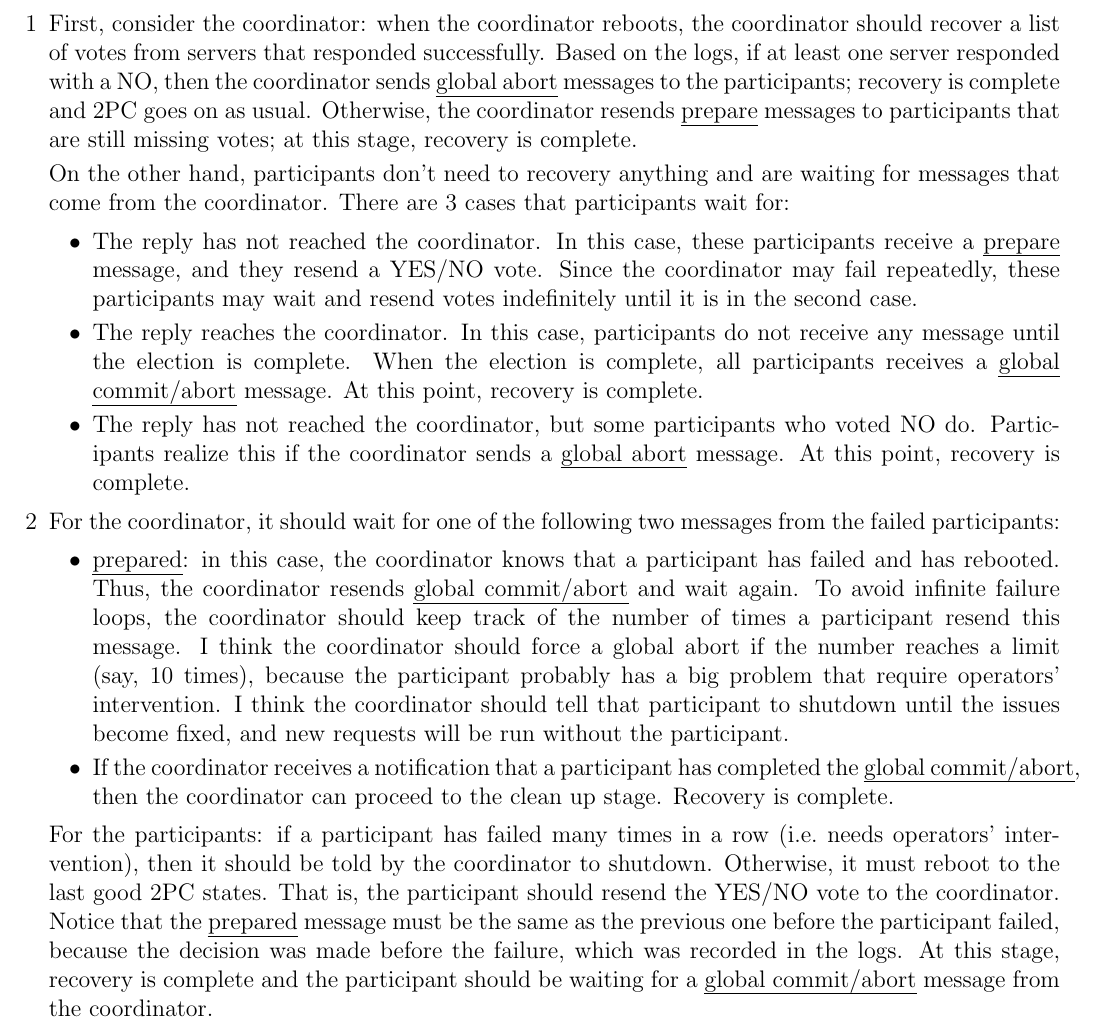
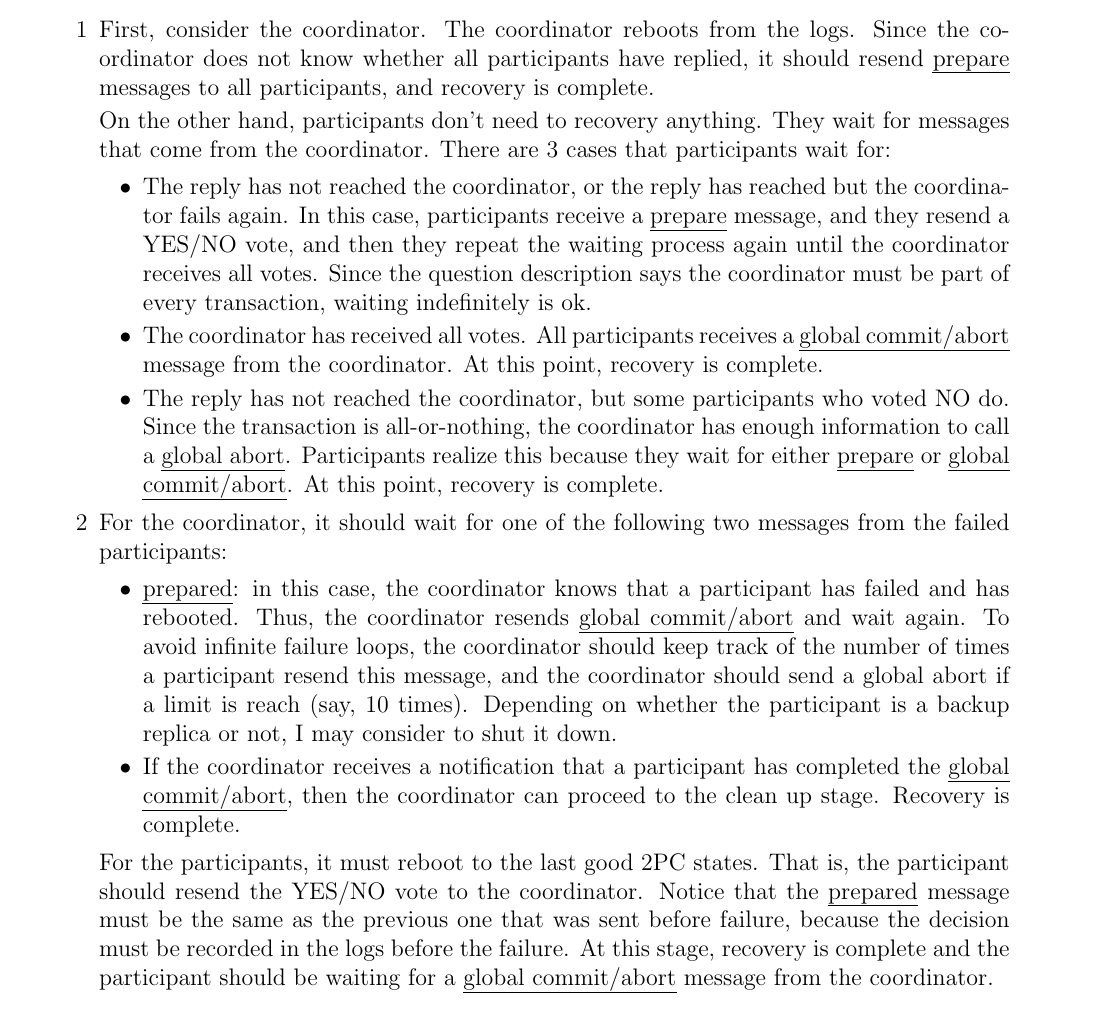
Before and after one commit to achankf/CS454, a LaTeX document (a4/a4response.tex, which reads a4/a4q5i.tex, a4/a4q5ii.tex, a4/thm.sty): part of page 3 of 3, cut at the place of the change. Compiled offline with pdfLaTeX.

Commit message:
final fix for a4 (I think)

```diff
--- a/a4/a4q5i.tex
+++ b/a4/a4q5i.tex
@@ -1,22 +1,22 @@
-First, consider the coordinator:
-when the coordinator reboots, the coordinator should recover a list of votes from servers that responded successfully.
-Based on the logs, if at least one server responded with a NO, then the coordinator sends \emph{global abort} messages to the participants; recovery is complete and 2PC goes on as usual.
-Otherwise, the coordinator resends \emph{prepare} messages to participants that are still missing votes; at this stage, recovery is complete.
+First, consider the coordinator.
+The coordinator reboots from the logs.
+Since the coordinator does not know whether all participants have replied, it should resend \emph{prepare} messages to all participants, and recovery is complete.
 
-On the other hand, participants don't need to recovery anything and are waiting for messages that come from the coordinator.
+On the other hand, participants don't need to recovery anything.
+They wait for messages that come from the coordinator.
 There are 3 cases that participants wait for:
 \begin{itemize}
 \item
-The reply has not reached the coordinator.
-In this case, these participants receive a \emph{prepare} message, and they resend a YES/NO vote.
-Since the coordinator may fail repeatedly, these participants may wait and resend votes indefinitely until it is in the second case.
+The reply has not reached the coordinator, or the reply has reached but the coordinator fails again.
+In this case, participants receive a \emph{prepare} message, and they resend a YES/NO vote, and then they repeat the waiting process again until the coordinator receives all votes.
+Since the question description says the coordinator must be part of every transaction, waiting indefinitely is ok.
 \item
-The reply reaches the coordinator.
-In this case, participants do not receive any message until the election is complete.
-When the election is complete, all participants receives a \emph{global commit/abort} message.
+The coordinator has received all votes.
+All participants receives a \emph{global commit/abort} message from the coordinator.
 At this point, recovery is complete.
 \item
 The reply has not reached the coordinator, but some participants who voted NO do.
-Participants realize this if the coordinator sends a \emph{global abort} message.
+Since the transaction is all-or-nothing, the coordinator has enough information to call a \emph{global abort}.
+Participants realize this because they wait for either \emph{prepare} or \emph{global commit/abort}.
 At this point, recovery is complete.
 \end{itemize}
--- a/a4/a4q5ii.tex
+++ b/a4/a4q5ii.tex
@@ -4,17 +4,14 @@ For the coordinator, it should wait for one of the following two messages from t
 \emph{prepared}:
 in this case, the coordinator knows that a participant has failed and has rebooted.
 Thus, the coordinator resends \emph{global commit/abort} and wait again.
-To avoid infinite failure loops, the coordinator should keep track of the number of times a participant resend this message.
-I think the coordinator should force a global abort if the number reaches a limit (say, 10 times), because the participant probably has a big problem that require operators' intervention.
-I think the coordinator should tell that participant to shutdown until the issues become fixed, and new requests will be run without the participant.
+To avoid infinite failure loops, the coordinator should keep track of the number of times a participant resend this message, and the coordinator should send a global abort if a limit is reach (say, 10 times).
+Depending on whether the participant is a backup replica or not, I may consider to shut it down.
 \item
 If the coordinator receives a notification that a participant has completed the \emph{global commit/abort}, then the coordinator can proceed to the clean up stage.
 Recovery is complete.
 \end{itemize}
 
-For the participants:
-if a participant has failed many times in a row (i.e.\ needs operators' intervention), then it should be told by the coordinator to shutdown.
-Otherwise, it must reboot to the last good 2PC states.
+For the participants, it must reboot to the last good 2PC states.
 That is, the participant should resend the YES/NO vote to the coordinator.
-Notice that the \emph{prepared} message must be the same as the previous one before the participant failed, because the decision was made before the failure, which was recorded in the logs.
+Notice that the \emph{prepared} message must be the same as the previous one that was sent before failure, because the decision must be recorded in the logs before the failure.
 At this stage, recovery is complete and the participant should be waiting for a \emph{global commit/abort} message from the coordinator.
--- a/a4/thm.sty
+++ b/a4/thm.sty
@@ -32,7 +32,7 @@
 \usepackage{bm}
 
 \definecolor{comment}{rgb}{0.12, 0.38, 0.18}
-\usepackage[left=0.5in,top=0.5in,right=0.5in]{geometry}
+\usepackage[left=0.85in,top=0.85in,right=0.85in]{geometry}
 \author{Alfred Chan (20392255)}
 
 \lstnewenvironment{algorithm}
```
Also changed, not shown: a4/a4q2iii.tex (+1 -1 lines), a4/a4q3.tex (+1 -0 lines), a4/a4q5.tex (+2 -1 lines), a4/Makefile.
